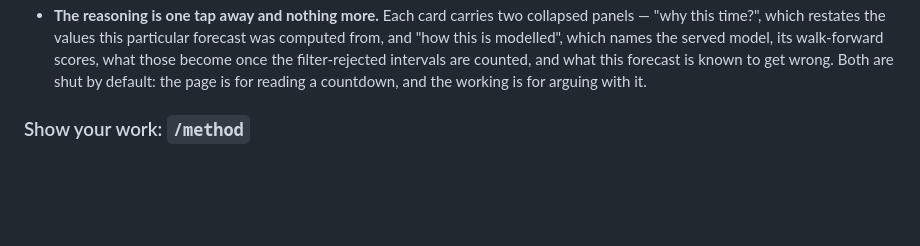
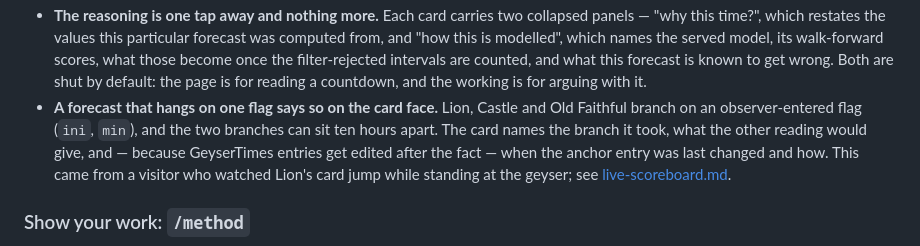
Before and after one commit to davidkingham/signal-basin, a Markdown page: README.md, the part around the change. Rendered like a GitHub page; blank space fills up the shorter version.

Commit message:
Document the Lion anchor-edit catch and the API's silent edits
Co-Authored-By: Claude Code <noreply@anthropic.com>

```diff
--- a/README.md
+++ b/README.md
@@ -421,6 +421,13 @@ The design is deliberate rather than templated:
   intervals are counted, and what this forecast is known to get wrong. Both are
   shut by default: the page is for reading a countdown, and the working is for
   arguing with it.
+- **A forecast that hangs on one flag says so on the card face.** Lion, Castle
+  and Old Faithful branch on an observer-entered flag (`ini`, `min`), and the
+  two branches can sit ten hours apart. The card names the branch it took, what
+  the other reading would give, and — because GeyserTimes entries get edited
+  after the fact — when the anchor entry was last changed and how. This came
+  from a visitor who watched Lion's card jump while standing at the geyser; see
+  [live-scoreboard.md](docs/findings/live-scoreboard.md).
 
 ### Show your work: `/method`
 
```
Also changed, not shown: docs/findings/data-quality.md (+13 -0 lines), docs/findings/live-scoreboard.md (+48 -0 lines).
